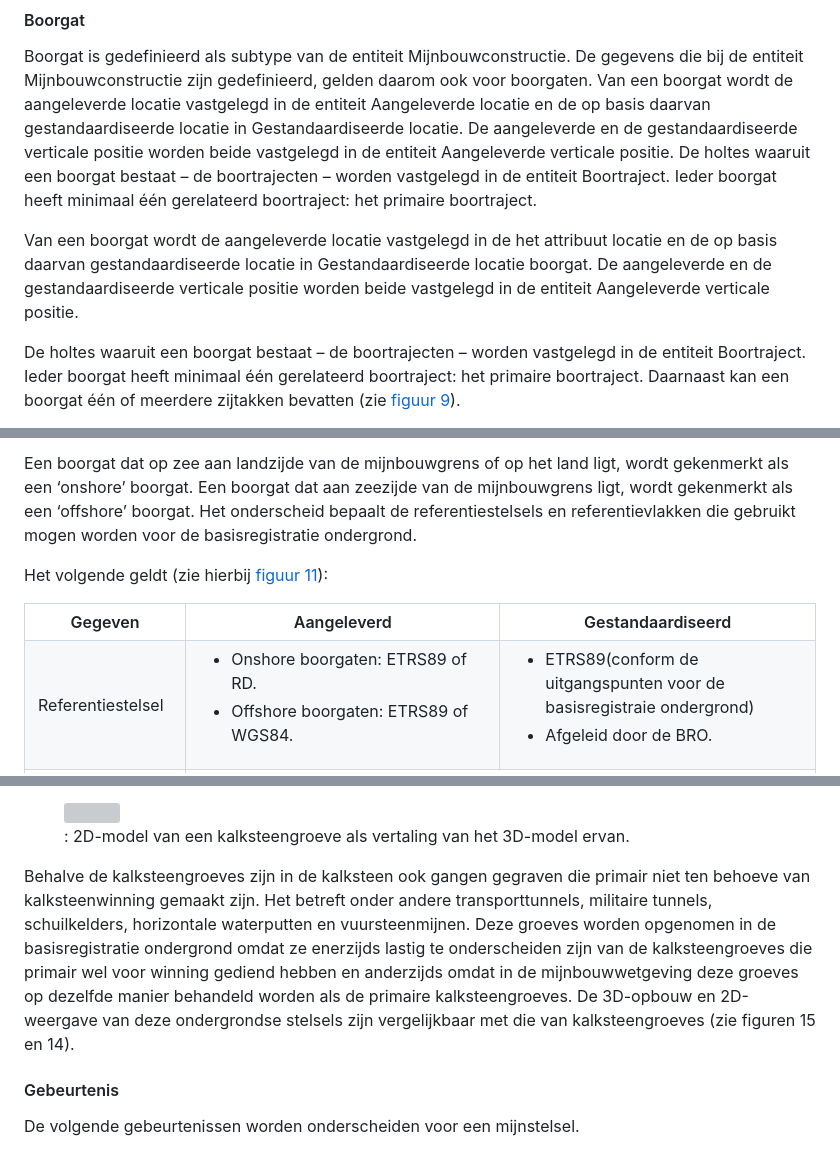
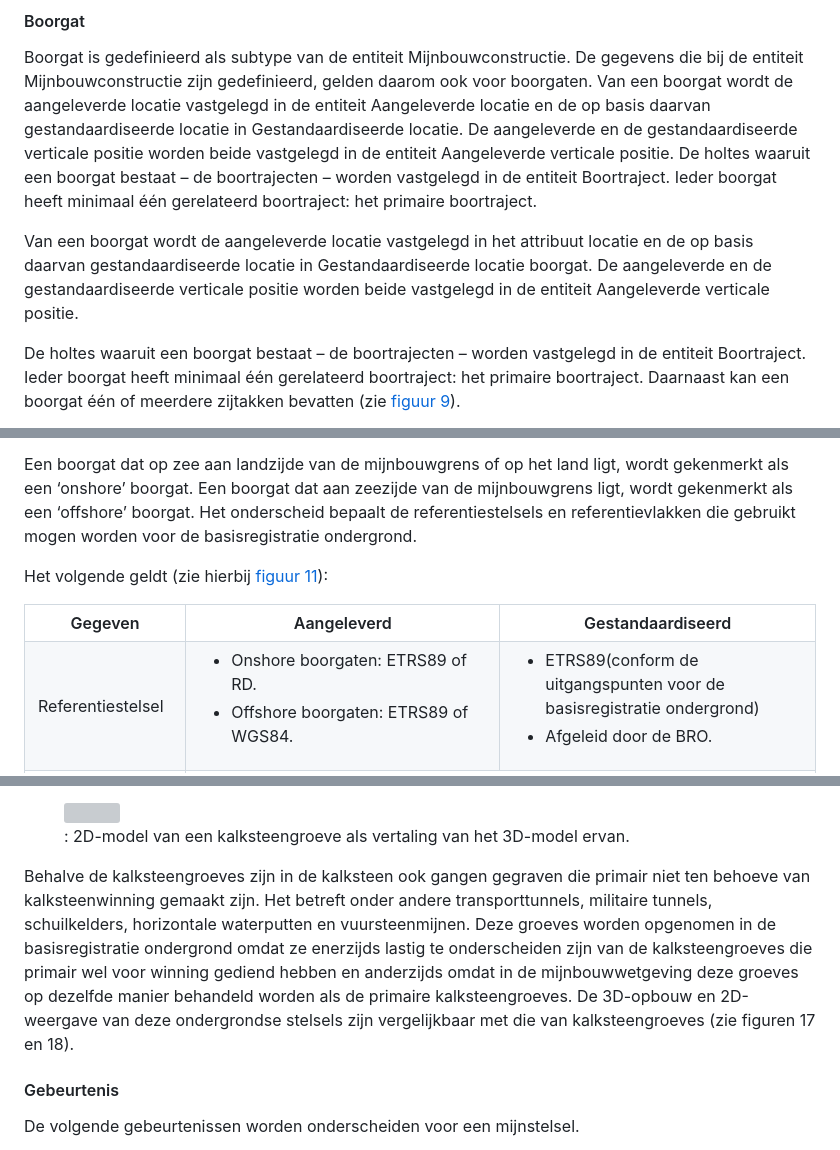
Before and after one commit to BROprogramma/EPC, a Markdown page: mijnbouwconstructie.md, 3 parts joined by grey strips. Drawn GitHub-style; grey boxes are pictures that could not be loaded.

```diff
--- a/mijnbouwconstructie.md
+++ b/mijnbouwconstructie.md
@@ -148,7 +145,7 @@ Locatiebepaling omvat metagegevens over een locatie zoals die middels een attrib
 Boorgat is gedefinieerd als subtype van de entiteit Mijnbouwconstructie. De gegevens die bij de entiteit Mijnbouwconstructie zijn gedefinieerd, gelden daarom ook voor boorgaten. Van een boorgat wordt de aangeleverde locatie vastgelegd in de entiteit Aangeleverde locatie en de op basis daarvan gestandaardiseerde locatie in Gestandaardiseerde locatie. De aangeleverde en de gestandaardiseerde verticale positie worden beide vastgelegd in de entiteit Aangeleverde verticale positie.
 De holtes waaruit een boorgat bestaat – de boortrajecten – worden vastgelegd in de entiteit Boortraject. Ieder boorgat heeft minimaal één gerelateerd boortraject: het primaire boortraject.
 
-Van een boorgat wordt de aangeleverde locatie vastgelegd in de het attribuut locatie en de op basis daarvan gestandaardiseerde locatie in Gestandaardiseerde locatie boorgat. De aangeleverde en de gestandaardiseerde verticale positie worden beide vastgelegd in de entiteit Aangeleverde verticale positie.
+Van een boorgat wordt de aangeleverde locatie vastgelegd in het attribuut locatie en de op basis daarvan gestandaardiseerde locatie in Gestandaardiseerde locatie boorgat. De aangeleverde en de gestandaardiseerde verticale positie worden beide vastgelegd in de entiteit Aangeleverde verticale positie.
 
 De holtes waaruit een boorgat bestaat – de boortrajecten – worden vastgelegd in de entiteit Boortraject. Ieder boorgat heeft minimaal één gerelateerd boortraject: het primaire boortraject. Daarnaast kan een boorgat één of meerdere zijtakken bevatten (zie <a href="#image009">figuur 9</a>).
 
@@ -186,7 +183,7 @@ Met betrekking tot de gebruikte referentiestelsels, referentiepunten en vertical
 
 Een boorgat dat op zee aan landzijde van de mijnbouwgrens of op het land ligt, wordt gekenmerkt als een ‘onshore’ boorgat. Een boorgat dat aan zeezijde van de mijnbouwgrens ligt, wordt gekenmerkt als een ‘offshore’ boorgat. Het onderscheid bepaalt de referentiestelsels en referentievlakken die gebruikt mogen worden voor de basisregistratie ondergrond.
 
-Het volgende geldt (zie hierbij <a href="#image011">figuur 11</a>):</p>
+<p>Het volgende geldt (zie hierbij <a href="#image011">figuur 11</a>):</p>
 <table>
     <tr>
         <th>Gegeven</th>
@@ -203,7 +200,7 @@ Het volgende geldt (zie hierbij <a href="#image011">figuur 11</a>):</p>
         </td>
         <td>
         <ul>
-        <li>ETRS89(conform de uitgangspunten voor de basisregistraie ondergrond)</li>
+        <li>ETRS89(conform de uitgangspunten voor de basisregistratie ondergrond)</li>
         <li>Afgeleid door de BRO.</li>
         </ul>
         </td>
@@ -334,7 +330,7 @@ Een 3D opname van een kalksteengroeve is in de basisregistratie ondergrond niet
 <figcaption>: 2D-model van een kalksteengroeve als vertaling van het 3D-model ervan.</figcaption>
 </figure>
 
-Behalve de kalksteengroeves zijn in de kalksteen ook gangen gegraven die primair niet ten behoeve van kalksteenwinning gemaakt zijn. Het betreft onder andere transporttunnels, militaire tunnels, schuilkelders, horizontale waterputten en vuursteenmijnen. Deze groeves worden opgenomen in de basisregistratie ondergrond omdat ze enerzijds lastig te onderscheiden zijn van de kalksteengroeves die primair wel voor winning gediend hebben en anderzijds omdat in de mijnbouwwetgeving deze groeves op dezelfde manier behandeld worden als de primaire kalksteengroeves. De 3D-opbouw en 2D-weergave van deze ondergrondse stelsels zijn vergelijkbaar met die van kalksteengroeves (zie figuren 15 en 14).
+Behalve de kalksteengroeves zijn in de kalksteen ook gangen gegraven die primair niet ten behoeve van kalksteenwinning gemaakt zijn. Het betreft onder andere transporttunnels, militaire tunnels, schuilkelders, horizontale waterputten en vuursteenmijnen. Deze groeves worden opgenomen in de basisregistratie ondergrond omdat ze enerzijds lastig te onderscheiden zijn van de kalksteengroeves die primair wel voor winning gediend hebben en anderzijds omdat in de mijnbouwwetgeving deze groeves op dezelfde manier behandeld worden als de primaire kalksteengroeves. De 3D-opbouw en 2D-weergave van deze ondergrondse stelsels zijn vergelijkbaar met die van kalksteengroeves (zie figuren 17 en 18).
 
 #### Gebeurtenis
 
```
Also changed, not shown: other parts of mijnbouwconstructie.md (+8 -12 lines).
